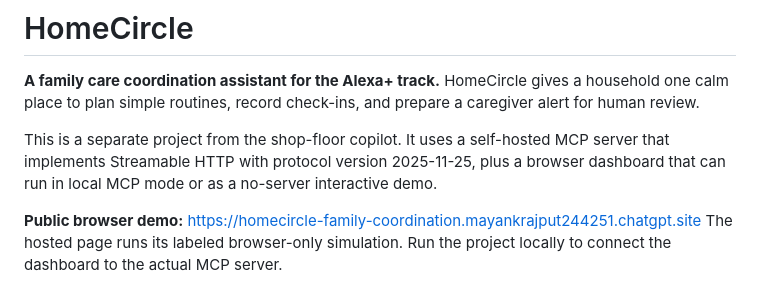
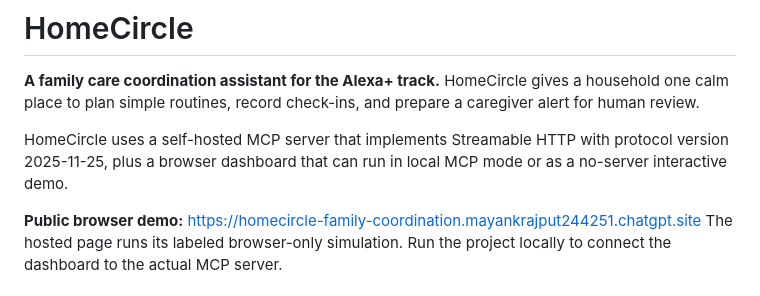
Before and after one commit to mayankrajput244251-rgb/homecircle-alexa-mcp, a Markdown page: README.md, the part around the change. Rendered like a GitHub page.

Commit message:
Keep HomeCircle documentation standalone

```diff
--- a/README.md
+++ b/README.md
@@ -2,7 +2,7 @@
 
 **A family care coordination assistant for the Alexa+ track.** HomeCircle gives a household one calm place to plan simple routines, record check-ins, and prepare a caregiver alert for human review.
 
-This is a separate project from the shop-floor copilot. It uses a self-hosted MCP server that implements Streamable HTTP with protocol version 2025-11-25, plus a browser dashboard that can run in local MCP mode or as a no-server interactive demo.
+HomeCircle uses a self-hosted MCP server that implements Streamable HTTP with protocol version 2025-11-25, plus a browser dashboard that can run in local MCP mode or as a no-server interactive demo.
 
 **Public browser demo:** https://homecircle-family-coordination.mayankrajput244251.chatgpt.site
 The hosted page runs its labeled browser-only simulation. Run the project locally to connect the dashboard to the actual MCP server.
```
